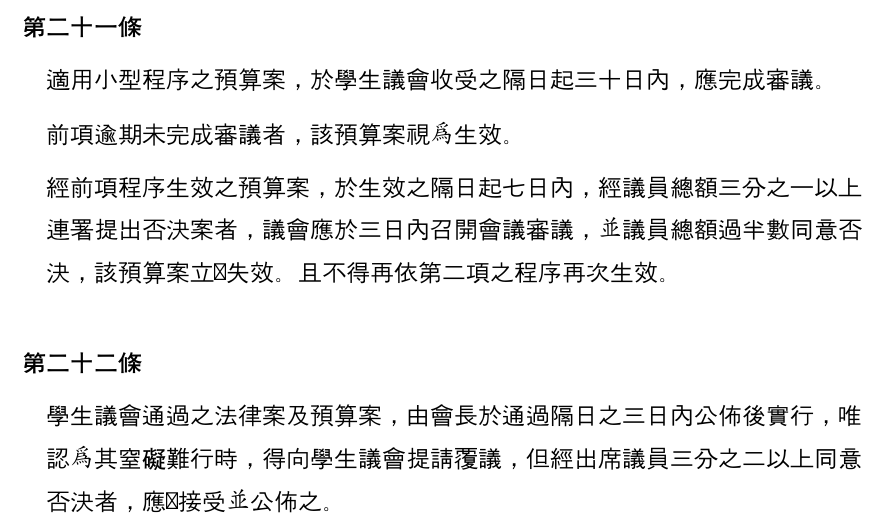
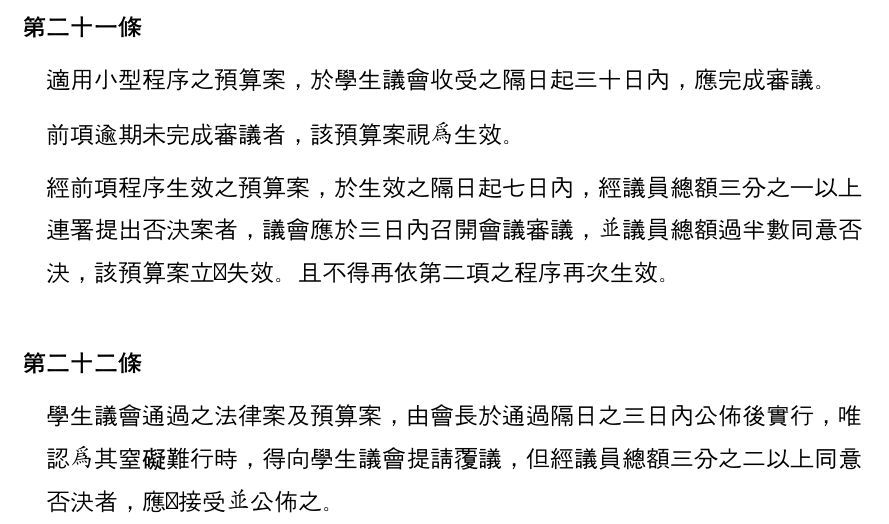
Before and after one commit to gino1234123/nuta_statutes, a Typst document (00_組織章程/章程草案.typ): part of page 4 of 5, cut so that both start at the same text. Compiled offline with Typst 0.15; a missing font is replaced by an installed copy or a similar font.

Commit message:
modify: 提高覆議門檻為全體之2/3

```diff
--- a/00_組織章程/章程草案.typ
+++ b/00_組織章程/章程草案.typ
@@ -119,7 +119,7 @@
 ]
 
 #article()[
-  #para[學生議會通過之法律案及預算案，由會長於通過隔日之三日內公佈後實行，唯認為其窒礙難行時，得向學生議會提請覆議，但經出席議員三分之二以上同意否決者，應即接受並公佈之。]
+  #para[學生議會通過之法律案及預算案，由會長於通過隔日之三日內公佈後實行，唯認為其窒礙難行時，得向學生議會提請覆議，但經議員總額三分之二以上同意否決者，應即接受並公佈之。]
 ]
 
 == 附則
```
